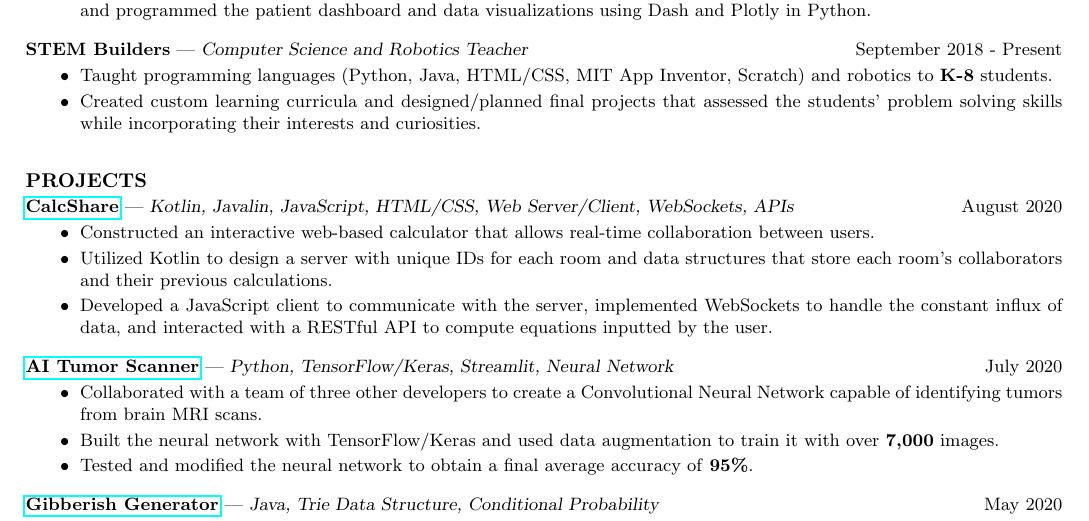
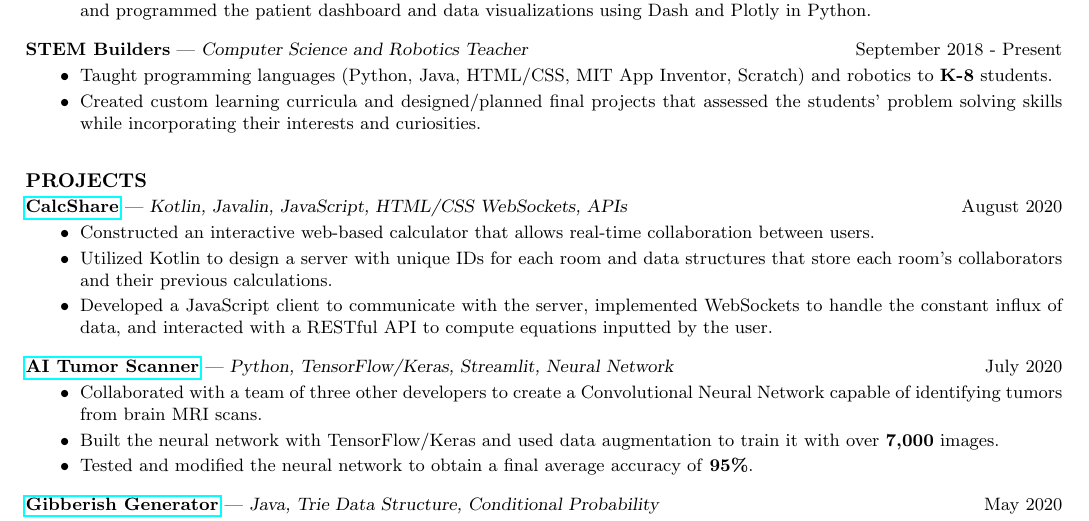
Before and after one commit to CharlesShi12/CharlesShiResume, a LaTeX CV (cv_4/CSresume.tex): part of the page, cut so that both start at the same text. Compiled offline with pdfLaTeX.

Commit message:
Update CSresume.tex

```diff
--- a/cv_4/CSresume.tex
+++ b/cv_4/CSresume.tex
@@ -63,7 +63,7 @@ Responsible for designing impactful projects that utilize TigerGraph's graph dat
 \section{PROJECTS}
 \end{small}
 \vspace{.5mm}
-\href{https://github.com/CharlesShi12/CalcShare}{\textbf{CalcShare}} — {\sl Kotlin, Javalin, JavaScript, HTML/CSS, Web Server/Client, WebSockets, APIs} \hfill August 2020\vspace{-4.75mm}
+\href{https://github.com/CharlesShi12/CalcShare}{\textbf{CalcShare}} — {\sl Kotlin, Javalin, JavaScript, HTML/CSS WebSockets, APIs} \hfill August 2020\vspace{-4.75mm}
 \begin{itemize} \itemsep -2pt
 \item Constructed an interactive web-based calculator that allows real-time collaboration between users.
 \vspace{1mm}
```
